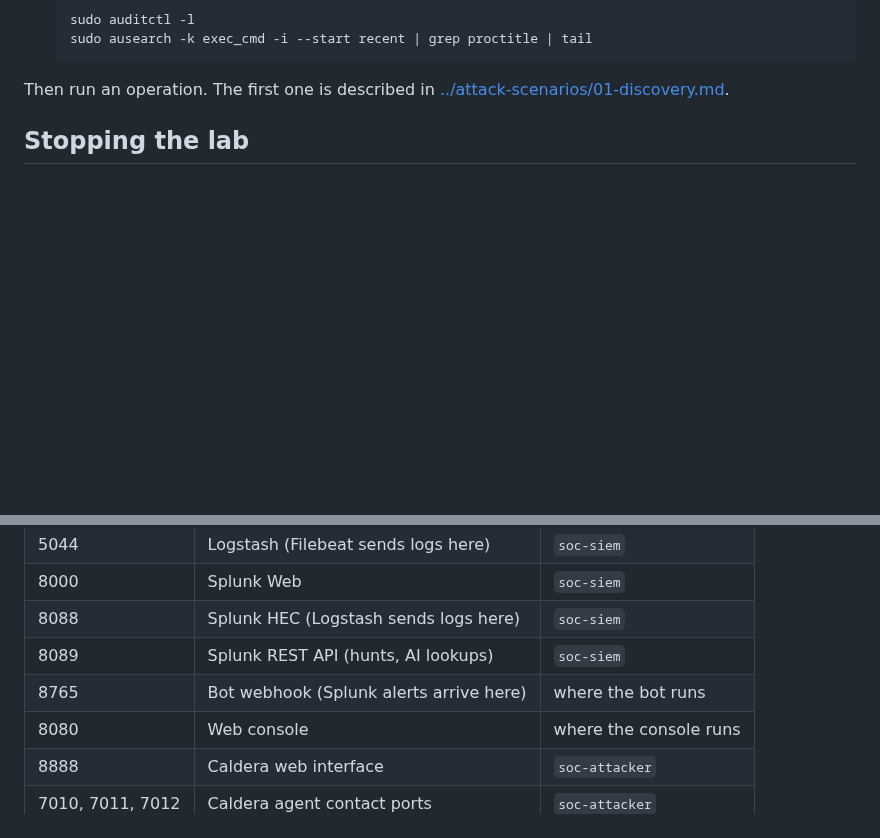
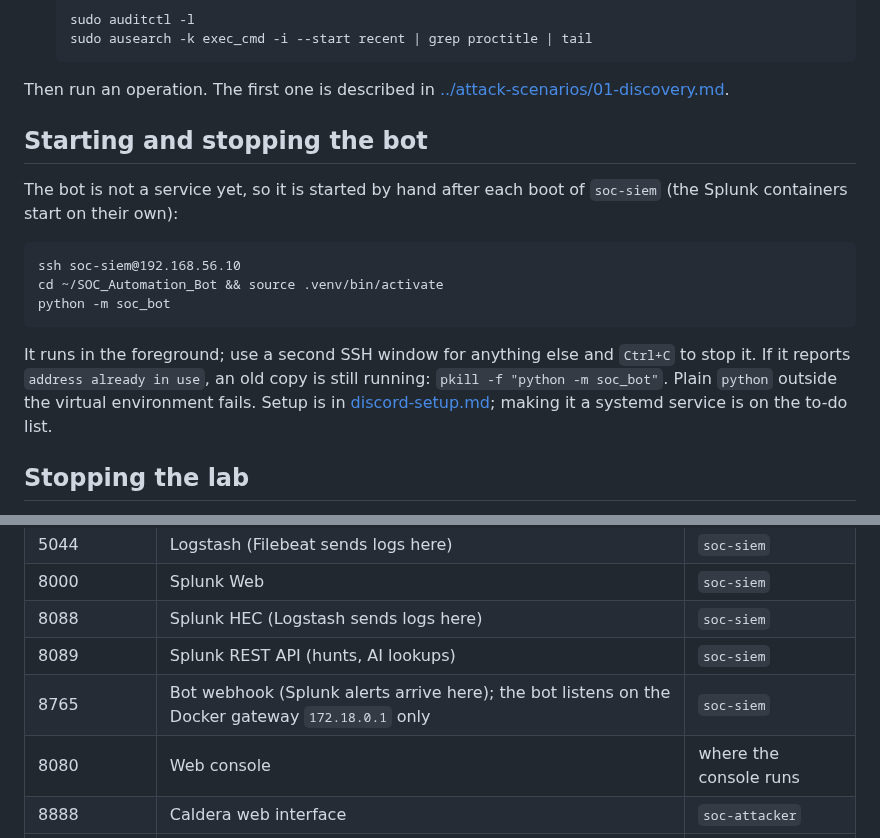
Before and after one commit to MustafaS14/SOC_Automation_Bot, a Markdown page: docs/lab-operations.md, 2 parts joined by grey strips. Rendered like a GitHub page; blank space fills up the shorter version.

Commit message:
Operations: how to start and stop the bot
Added instructions for starting and stopping the bot, including SSH commands and troubleshooting tips.

````diff
--- a/docs/lab-operations.md
+++ b/docs/lab-operations.md
@@ -39,6 +39,18 @@ How to start, use and stop the lab. For how it was built, see [lab-build-log.md]
    ```
 
 Then run an operation. The first one is described in [../attack-scenarios/01-discovery.md](../attack-scenarios/01-discovery.md).
+
+## Starting and stopping the bot
+
+The bot is not a service yet, so it is started by hand after each boot of `soc-siem` (the Splunk containers start on their own):
+
+```
+ssh soc-siem@192.168.56.10
+cd ~/SOC_Automation_Bot && source .venv/bin/activate
+python -m soc_bot
+```
+
+It runs in the foreground; use a second SSH window for anything else and `Ctrl+C` to stop it. If it reports `address already in use`, an old copy is still running: `pkill -f "python -m soc_bot"`. Plain `python` outside the virtual environment fails. Setup is in [discord-setup.md](discord-setup.md); making it a systemd service is on the to-do list.
 
 ## Stopping the lab
 
@@ -88,7 +100,7 @@ A snapshot is a saved state of a VM that you can return to. Take one before anyt
 | 8000 | Splunk Web | `soc-siem` |
 | 8088 | Splunk HEC (Logstash sends logs here) | `soc-siem` |
 | 8089 | Splunk REST API (hunts, AI lookups) | `soc-siem` |
-| 8765 | Bot webhook (Splunk alerts arrive here) | where the bot runs |
+| 8765 | Bot webhook (Splunk alerts arrive here); the bot listens on the Docker gateway `172.18.0.1` only | `soc-siem` |
 | 8080 | Web console | where the console runs |
 | 8888 | Caldera web interface | `soc-attacker` |
 | 7010, 7011, 7012 | Caldera agent contact ports | `soc-attacker` |
````
